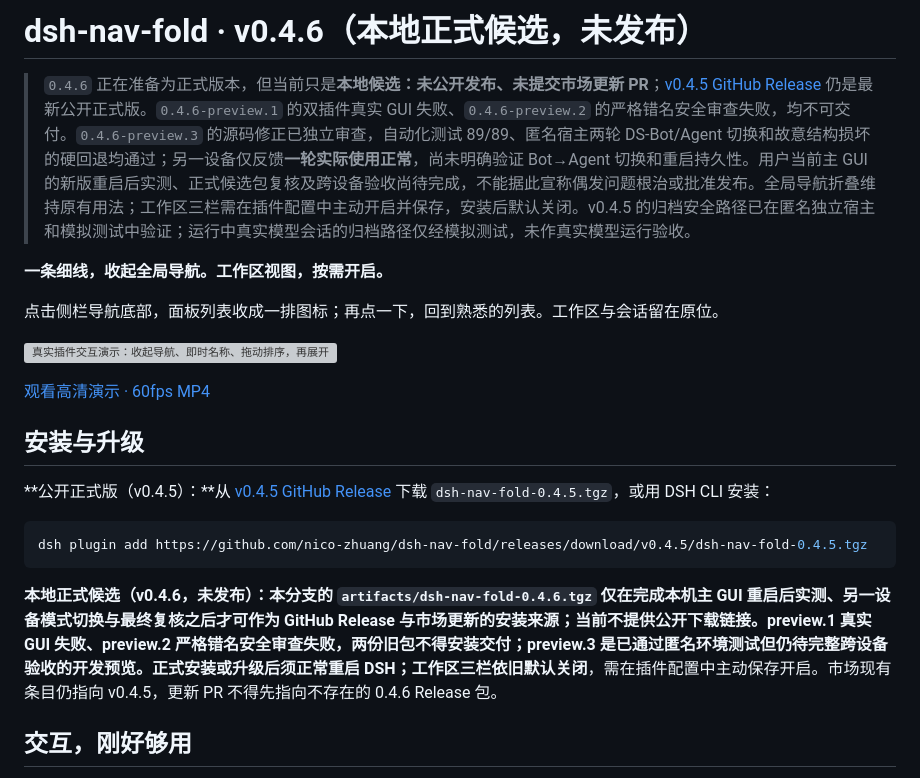
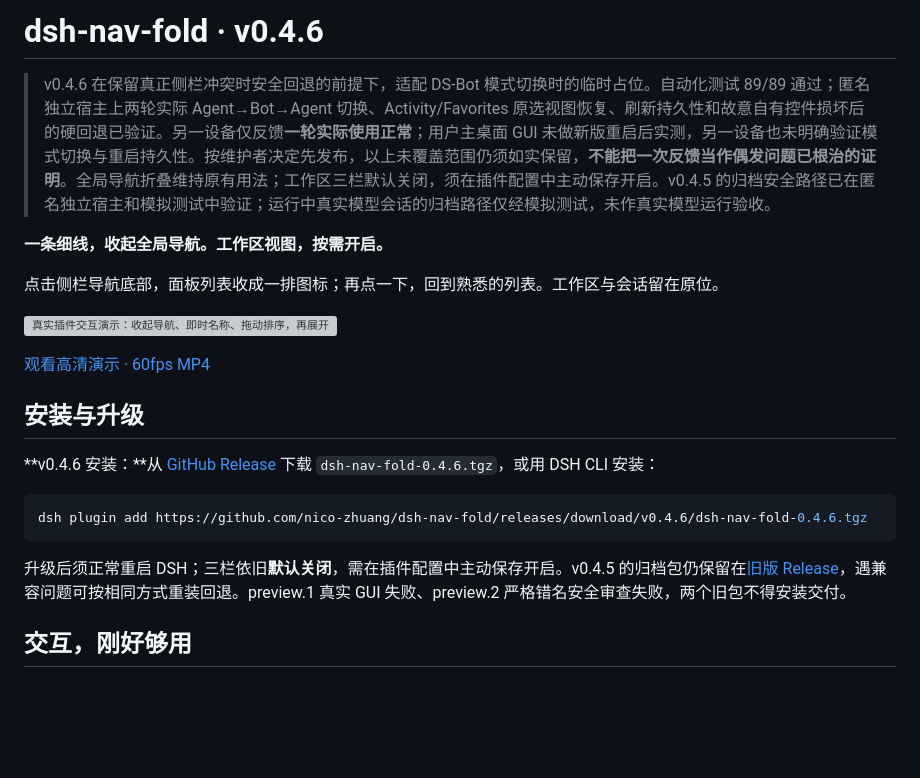
Before and after one commit to nico-zhuang/dsh-nav-fold, a Markdown page: README.md, the part around the change. Rendered like a GitHub page; blank space fills up the shorter version; grey boxes are pictures that could not be loaded.

Commit message:
docs: describe v0.4.6 release and remaining validation limits

````diff
--- a/README.md
+++ b/README.md
@@ -1,6 +1,6 @@
-# dsh-nav-fold · v0.4.6（本地正式候选，未发布）
+# dsh-nav-fold · v0.4.6
 
-> `0.4.6` 正在准备为正式版本，但当前只是**本地候选：未公开发布、未提交市场更新 PR**；[v0.4.5 GitHub Release](https://github.com/nico-zhuang/dsh-nav-fold/releases/tag/v0.4.5) 仍是最新公开正式版。`0.4.6-preview.1` 的双插件真实 GUI 失败、`0.4.6-preview.2` 的严格错名安全审查失败，均不可交付。`0.4.6-preview.3` 的源码修正已独立审查，自动化测试 89/89、匿名宿主两轮 DS-Bot/Agent 切换和故意结构损坏的硬回退均通过；另一设备仅反馈**一轮实际使用正常**，尚未明确验证 Bot→Agent 切换和重启持久性。用户当前主 GUI 的新版重启后实测、正式候选包复核及跨设备验收尚待完成，不能据此宣称偶发问题根治或批准发布。全局导航折叠维持原有用法；工作区三栏需在插件配置中主动开启并保存，安装后默认关闭。v0.4.5 的归档安全路径已在匿名独立宿主和模拟测试中验证；运行中真实模型会话的归档路径仅经模拟测试，未作真实模型运行验收。
+> v0.4.6 在保留真正侧栏冲突时安全回退的前提下，适配 DS-Bot 模式切换时的临时占位。自动化测试 89/89 通过；匿名独立宿主上两轮实际 Agent→Bot→Agent 切换、Activity/Favorites 原选视图恢复、刷新持久性和故意自有控件损坏后的硬回退已验证。另一设备仅反馈**一轮实际使用正常**；用户主桌面 GUI 未做新版重启后实测，另一设备也未明确验证模式切换与重启持久性。按维护者决定先发布，以上未覆盖范围仍须如实保留，**不能把一次反馈当作偶发问题已根治的证明**。全局导航折叠维持原有用法；工作区三栏默认关闭，须在插件配置中主动保存开启。v0.4.5 的归档安全路径已在匿名独立宿主和模拟测试中验证；运行中真实模型会话的归档路径仅经模拟测试，未作真实模型运行验收。
 
 **一条细线，收起全局导航。工作区视图，按需开启。**
 
@@ -12,13 +12,13 @@
 
 ## 安装与升级
 
-**公开正式版（v0.4.5）：**从 [v0.4.5 GitHub Release](https://github.com/nico-zhuang/dsh-nav-fold/releases/tag/v0.4.5) 下载 `dsh-nav-fold-0.4.5.tgz`，或用 DSH CLI 安装：
+**v0.4.6 安装：**从 [GitHub Release](https://github.com/nico-zhuang/dsh-nav-fold/releases/tag/v0.4.6) 下载 `dsh-nav-fold-0.4.6.tgz`，或用 DSH CLI 安装：
 
 ```sh
-dsh plugin add https://github.com/nico-zhuang/dsh-nav-fold/releases/download/v0.4.5/dsh-nav-fold-0.4.5.tgz
+dsh plugin add https://github.com/nico-zhuang/dsh-nav-fold/releases/download/v0.4.6/dsh-nav-fold-0.4.6.tgz
 ```
 
-**本地正式候选（v0.4.6，未发布）：**本分支的 `artifacts/dsh-nav-fold-0.4.6.tgz` 仅在完成本机主 GUI 重启后实测、另一设备模式切换与最终复核之后才可作为 GitHub Release 与市场更新的安装来源；当前不提供公开下载链接。preview.1 真实 GUI 失败、preview.2 严格错名安全审查失败，两份旧包不得安装交付；preview.3 是已通过匿名环境测试但仍待完整跨设备验收的开发预览。正式安装或升级后须正常重启 DSH；工作区三栏依旧**默认关闭**，需在插件配置中主动保存开启。市场现有条目仍指向 v0.4.5，更新 PR 不得先指向不存在的 0.4.6 Release 包。
+升级后须正常重启 DSH；三栏依旧**默认关闭**，需在插件配置中主动保存开启。v0.4.5 的归档包仍保留在[旧版 Release](https://github.com/nico-zhuang/dsh-nav-fold/releases/tag/v0.4.5)，遇兼容问题可按相同方式重装回退。preview.1 真实 GUI 失败、preview.2 严格错名安全审查失败，两个旧包不得安装交付。
 
 ## 交互，刚好够用
 
````
